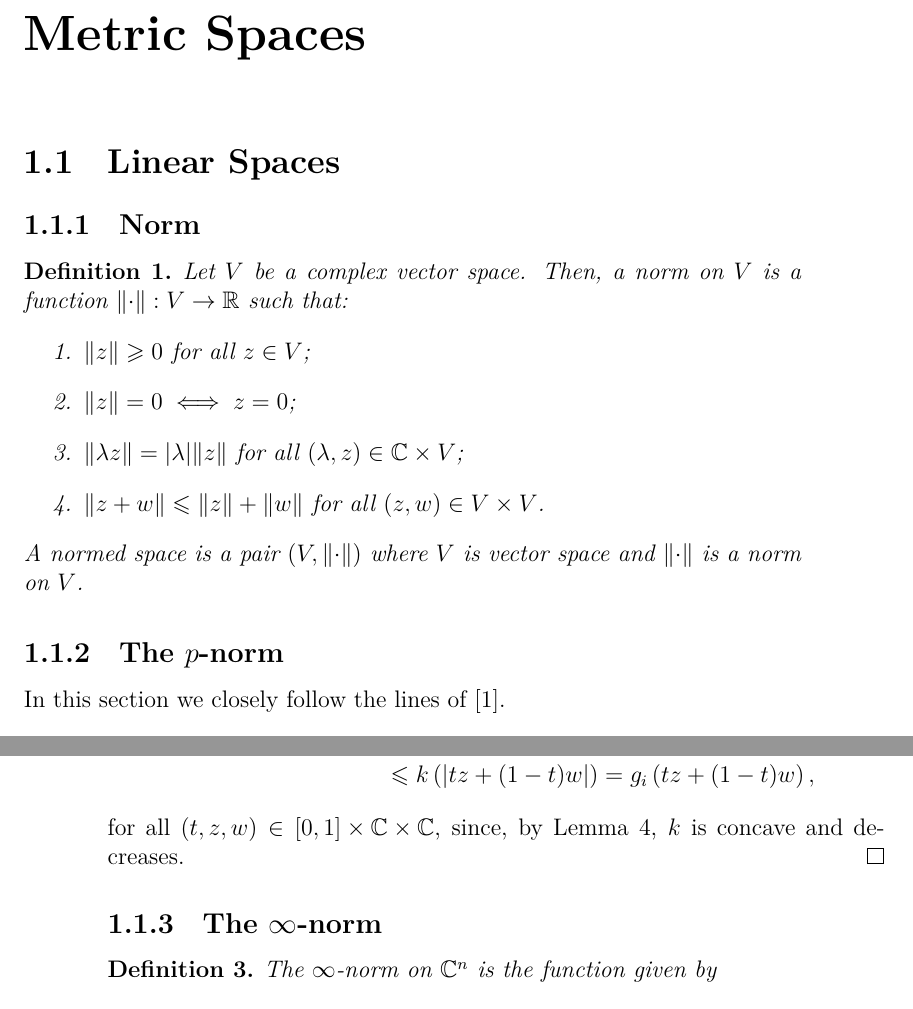
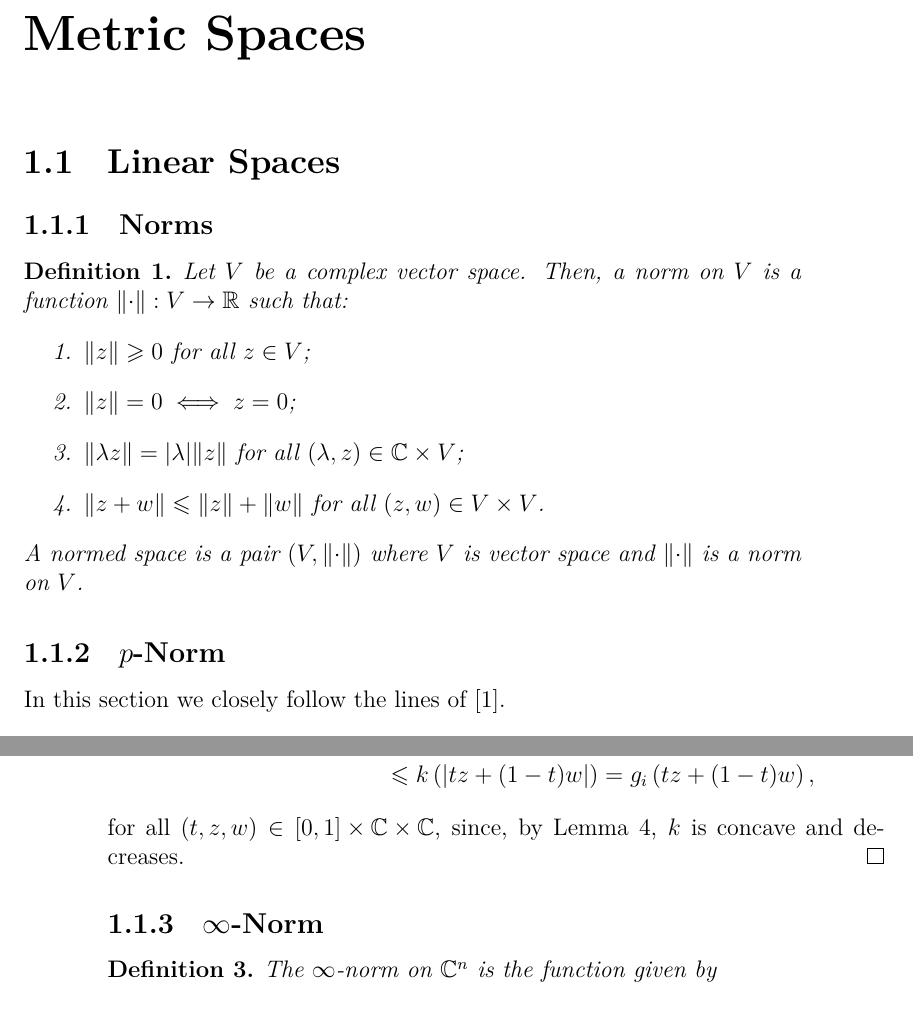
Before and after one commit to mpbsd/topology, a LaTeX book (main.tex, which reads chp/02/section/normed_linear_spaces.tex): two parts of pages 3 and 6 of 9, joined at a grey line, cut so that both start at the same text. Compiled offline with XeLaTeX.

Commit message:
add better subsesction names

```diff
--- a/chp/02/section/normed_linear_spaces.tex
+++ b/chp/02/section/normed_linear_spaces.tex
@@ -1,6 +1,6 @@
 \section{Linear Spaces}\label{sec:linear-spaces}
 
-\subsection{Norm}\label{subsec:norms}
+\subsection{Norms}\label{subsec:norms}
 
 \begin{definition}\label{def:normed-linear-spaces}
   Let \(V\) be a complex vector space. Then, a norm on \(V\) is a function
@@ -21,7 +21,7 @@
   \(\norm\) is a norm on \(V\).
 \end{definition}
 
-\subsection{The \(p\)-norm}\label{subsec:p-norm}
+\subsection{\(p\)-Norm}\label{subsec:p-norm}
 
 In this section we closely follow the lines
 of~\cite{yet_another_proof_of_minkowskis_inequality}.
@@ -228,7 +228,7 @@ of~\cite{yet_another_proof_of_minkowskis_inequality}.
   by Lemma~\ref{lemma:two-concave-functions}, \(k\) is concave and decreases.
 \end{proof}
 
-\subsection{The \(\infty\)-norm}\label{subsec:infty-norm}
+\subsection{\(\infty\)-Norm}\label{subsec:infty-norm}
 
 \begin{definition}
   The \(\infty\)-norm on \(\complexfield^{n}\) is the function given by
```
Also changed, not shown: chp/07/sections.tex (+1 -1 lines), chp/07/section/banachs_contraction_principle.tex (renamed from chp/07/section/banach_contraction_principle.tex).
